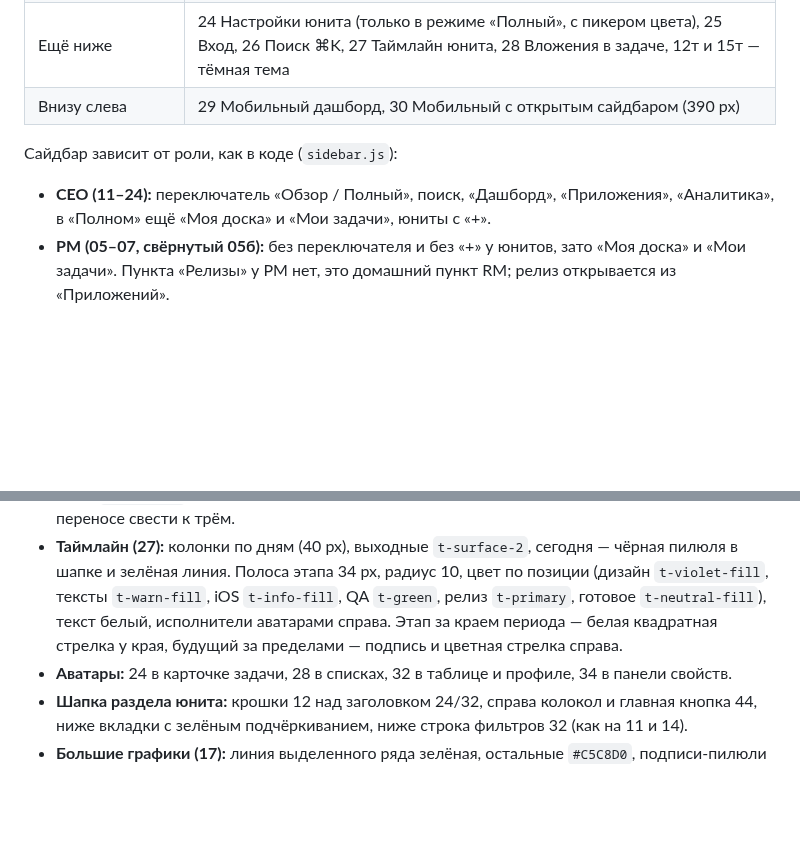
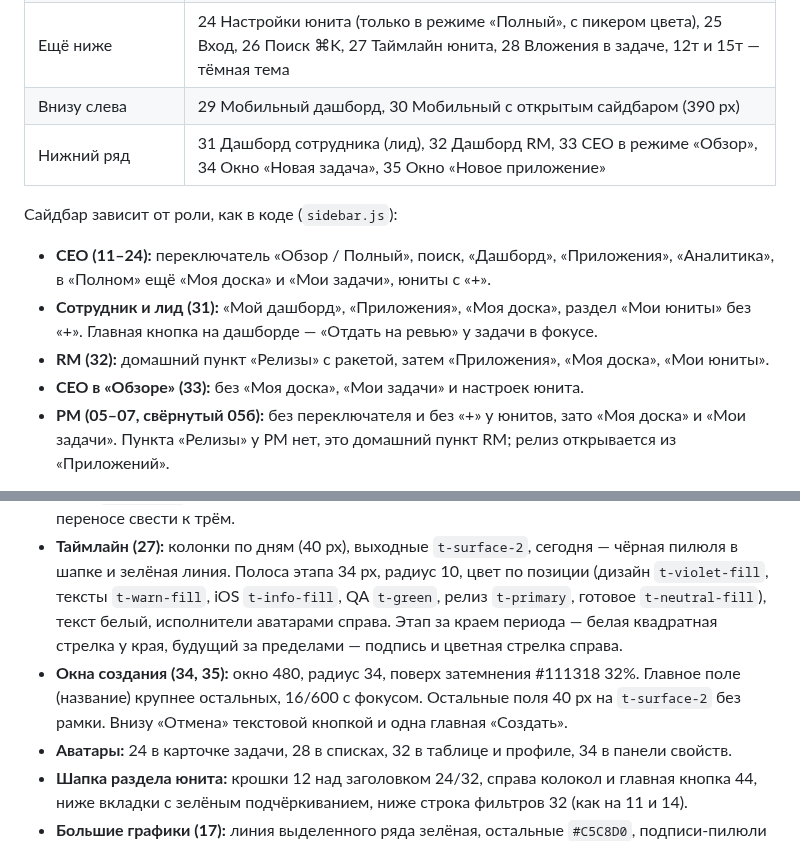
Before and after one commit to norin-web/Task-boart-hsym, a Markdown page: docs/design-system/README.md, 2 parts joined by grey strips. Rendered like a GitHub page; blank space fills up the shorter version.

Commit message:
Дизайн-система: дашборды сотрудника и RM, CEO «Обзор», окна новой задачи и нового приложения

```diff
--- a/docs/design-system/README.md
+++ b/docs/design-system/README.md
@@ -22,9 +22,13 @@
 | Под ним, новые экраны | 17 Аналитика, 18 Настройки · Люди и доступы, 19 Моя доска, 20 Мои задачи, 21 Настройки · Юниты, 22 Настройки · Автоматизации, 23 Настройки · Журнал |
 | Ещё ниже | 24 Настройки юнита (только в режиме «Полный», с пикером цвета), 25 Вход, 26 Поиск ⌘K, 27 Таймлайн юнита, 28 Вложения в задаче, 12т и 15т — тёмная тема |
 | Внизу слева | 29 Мобильный дашборд, 30 Мобильный с открытым сайдбаром (390 px) |
+| Нижний ряд | 31 Дашборд сотрудника (лид), 32 Дашборд RM, 33 CEO в режиме «Обзор», 34 Окно «Новая задача», 35 Окно «Новое приложение» |
 
 Сайдбар зависит от роли, как в коде (`sidebar.js`):
 - **CEO (11–24):** переключатель «Обзор / Полный», поиск, «Дашборд», «Приложения», «Аналитика», в «Полном» ещё «Моя доска» и «Мои задачи», юниты с «+».
+- **Сотрудник и лид (31):** «Мой дашборд», «Приложения», «Моя доска», раздел «Мои юниты» без «+». Главная кнопка на дашборде — «Отдать на ревью» у задачи в фокусе.
+- **RM (32):** домашний пункт «Релизы» с ракетой, затем «Приложения», «Моя доска», «Мои юниты».
+- **CEO в «Обзоре» (33):** без «Моя доска», «Мои задачи» и настроек юнита.
 - **PM (05–07, свёрнутый 05б):** без переключателя и без «+» у юнитов, зато «Моя доска» и «Мои задачи». Пункта «Релизы» у PM нет, это домашний пункт RM; релиз открывается из «Приложений».
 
 Новые экраны собирать от этих сайдбаров под нужную роль.
@@ -42,6 +46,7 @@
 - **Поля задачи** (исполнитель, срок, приоритет) всегда с иконкой перед значением: аватар 24, календарь 16 (красный, если просрочено), значок приоритета 16, значение 13/600 (07, 16).
 - **Ход релиза** (07, 16): три шага «Подготовка → Ревью Apple → В сторе». Под степпером статус-плашка и одна строка с датой отправки. При реджекте второй шаг красный «Реджект №N». В коде (`release.js`) пока четыре шага «К отправке / В Apple / Решение Apple / В сторе», при переносе свести к трём.
 - **Таймлайн (27):** колонки по дням (40 px), выходные `t-surface-2`, сегодня — чёрная пилюля в шапке и зелёная линия. Полоса этапа 34 px, радиус 10, цвет по позиции (дизайн `t-violet-fill`, тексты `t-warn-fill`, iOS `t-info-fill`, QA `t-green`, релиз `t-primary`, готовое `t-neutral-fill`), текст белый, исполнители аватарами справа. Этап за краем периода — белая квадратная стрелка у края, будущий за пределами — подпись и цветная стрелка справа.
+- **Окна создания (34, 35):** окно 480, радиус 34, поверх затемнения #111318 32%. Главное поле (название) крупнее остальных, 16/600 с фокусом. Остальные поля 40 px на `t-surface-2` без рамки. Внизу «Отмена» текстовой кнопкой и одна главная «Создать».
 - **Аватары:** 24 в карточке задачи, 28 в списках, 32 в таблице и профиле, 34 в панели свойств.
 - **Шапка раздела юнита:** крошки 12 над заголовком 24/32, справа колокол и главная кнопка 44, ниже вкладки с зелёным подчёркиванием, ниже строка фильтров 32 (как на 11 и 14).
 - **Большие графики (17):** линия выделенного ряда зелёная, остальные `#C5C8D0`, подписи-пилюли на концах, подсказка тёмная радиус 12. Цвет `#C5C8D0` пока без токена.
```
